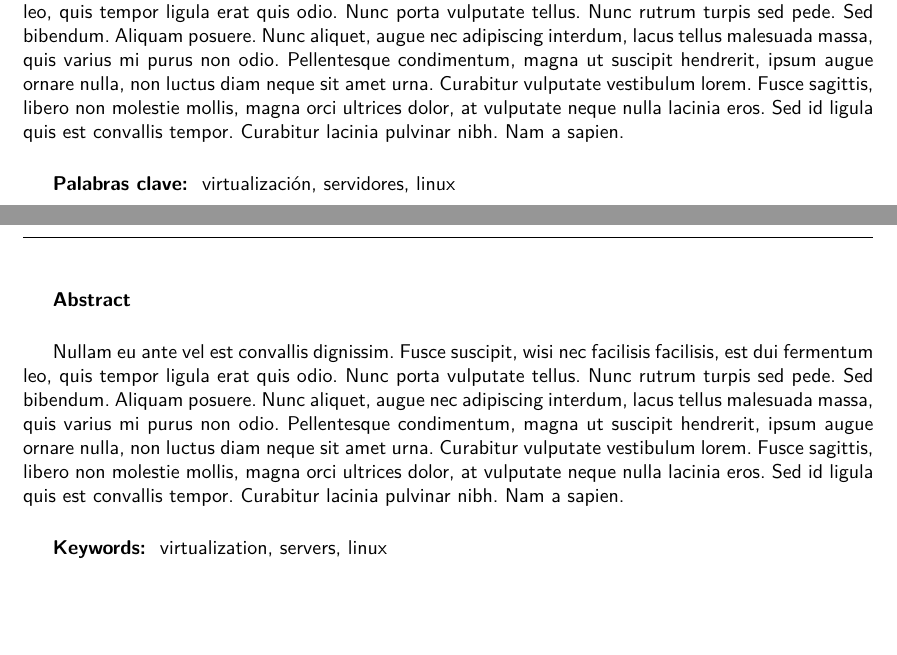
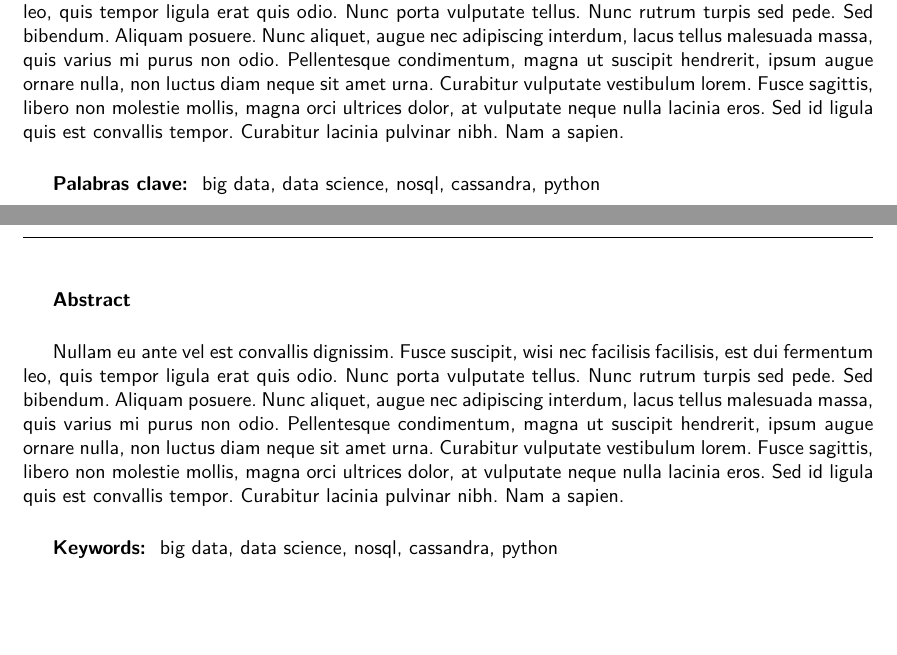
Before and after one commit to enriquevp/ProjecteFinal_doc, a LaTeX document (main.tex): two parts of pages 2 and 3 of 8, joined at a grey line, cut so that both start at the same text. Compiled offline with LuaLaTeX.

Commit message:
Modificadas palabras clave

```diff
--- a/main.tex
+++ b/main.tex
@@ -90,7 +90,7 @@
 Nullam eu ante vel est convallis dignissim.  Fusce suscipit, wisi nec facilisis facilisis, est dui fermentum leo, quis tempor ligula erat quis odio.  Nunc porta vulputate tellus.  Nunc rutrum turpis sed pede.  Sed bibendum.  Aliquam posuere.  Nunc aliquet, augue nec adipiscing interdum, lacus tellus malesuada massa, quis varius mi purus non odio.  Pellentesque condimentum, magna ut suscipit hendrerit, ipsum augue ornare nulla, non luctus diam neque sit amet urna.  Curabitur vulputate vestibulum lorem.  Fusce sagittis, libero non molestie mollis, magna orci ultrices dolor, at vulputate neque nulla lacinia eros.  Sed id ligula quis est convallis tempor.  Curabitur lacinia pulvinar nibh.  Nam a sapien.
 
 \vspace{0.5cm}
-\textbf{Palabras clave: } virtualización, servidores, linux
+\textbf{Palabras clave: } big data, data science, nosql, cassandra, python
 
 \clearpage
 \textbf{Abstract}
@@ -99,7 +99,7 @@ Nullam eu ante vel est convallis dignissim.  Fusce suscipit, wisi nec facilisis
 Nullam eu ante vel est convallis dignissim.  Fusce suscipit, wisi nec facilisis facilisis, est dui fermentum leo, quis tempor ligula erat quis odio.  Nunc porta vulputate tellus.  Nunc rutrum turpis sed pede.  Sed bibendum.  Aliquam posuere.  Nunc aliquet, augue nec adipiscing interdum, lacus tellus malesuada massa, quis varius mi purus non odio.  Pellentesque condimentum, magna ut suscipit hendrerit, ipsum augue ornare nulla, non luctus diam neque sit amet urna.  Curabitur vulputate vestibulum lorem.  Fusce sagittis, libero non molestie mollis, magna orci ultrices dolor, at vulputate neque nulla lacinia eros.  Sed id ligula quis est convallis tempor.  Curabitur lacinia pulvinar nibh.  Nam a sapien.
 
 \vspace{0.5cm}
-\textbf{Keywords: } virtualization, servers, linux
+\textbf{Keywords: } big data, data science, nosql, cassandra, python
 
 \clearpage
 \thispagestyle{empty}
```
